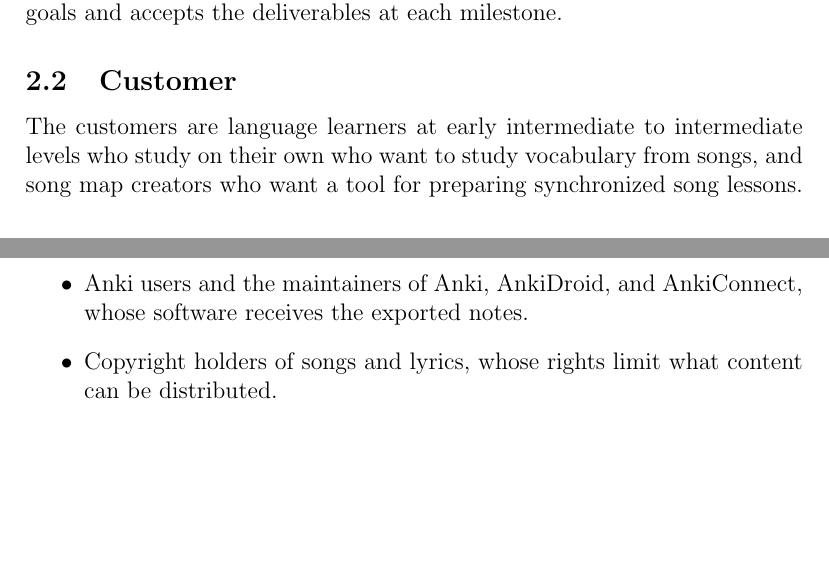
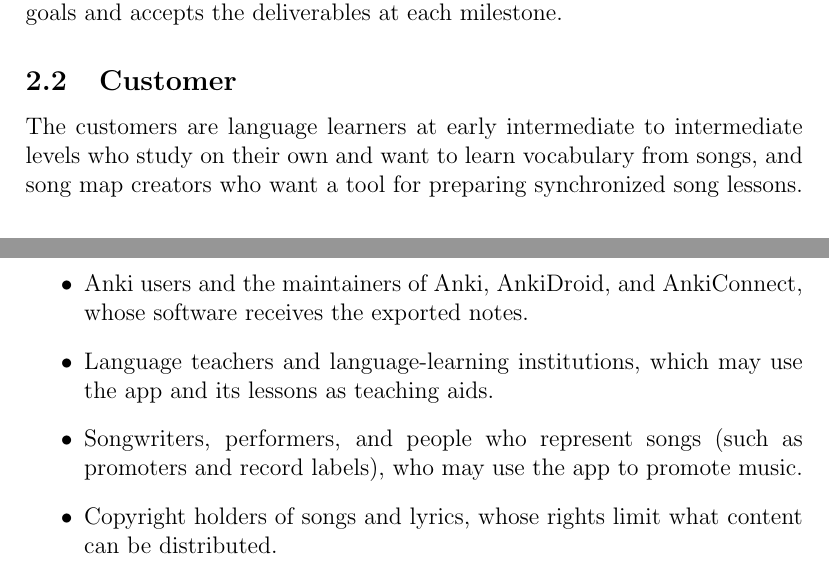
Before and after one commit to rhea333/LingoLyrics, a LaTeX document (docs/SRS-Volere/SRS.tex): two parts of page 13 of 70 before the commit and two parts of page 13 of 71 after it, joined at a grey line, cut so that both start at the same text, the shorter picture padded with empty space. Compiled offline with pdfLaTeX; a LaTeX package or settings file that is missing is left out.

Commit message:
issue 20: additonal stakeholders

```diff
--- a/docs/SRS-Volere/SRS.tex
+++ b/docs/SRS-Volere/SRS.tex
@@ -225,8 +225,9 @@ Bernuy, acts as the client: the supervisor reviews the scope and goals and
 accepts the deliverables at each milestone.
 
 \subsection{Customer}
-The customers are language learners at early intermediate to intermediate levels who study on their own who want to study vocabulary from songs, and song map creators who
-want a tool for preparing synchronized song lessons.
+The customers are language learners at early intermediate to intermediate
+levels who study on their own and want to learn vocabulary from songs, and song
+map creators who want a tool for preparing synchronized song lessons.
 
 \subsection{Other Stakeholders}
 \begin{itemize}
@@ -236,6 +237,10 @@ want a tool for preparing synchronized song lessons.
           deliverables.
     \item Anki users and the maintainers of Anki, AnkiDroid, and AnkiConnect,
           whose software receives the exported notes.
+    \item Language teachers and language-learning institutions, which may use
+          the app and its lessons as teaching aids.
+    \item Songwriters, performers, and people who represent songs (such as
+          promoters and record labels), who may use the app to promote music.
     \item Copyright holders of songs and lyrics, whose rights limit what
           content can be distributed.
 \end{itemize}
```
